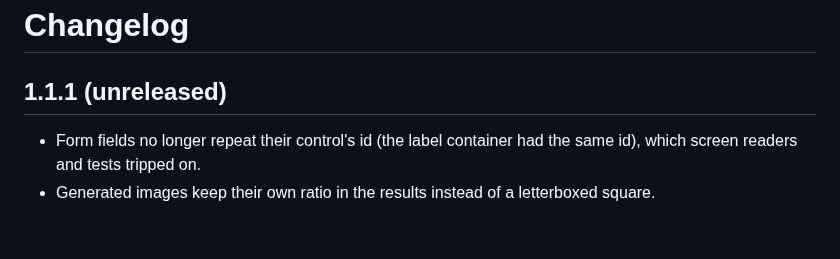
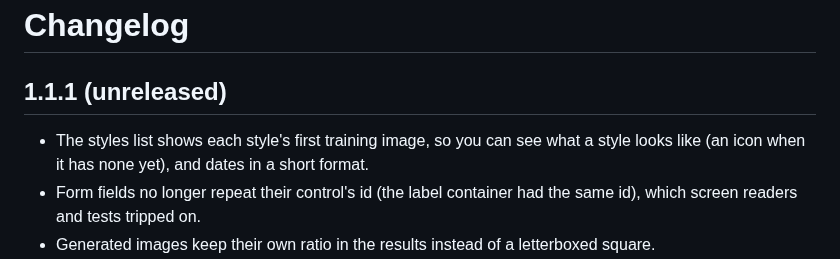
Before and after one commit to smonier/exactlyImageGenerator, a Markdown page: CHANGELOG.md, the part around the change. Rendered like a GitHub page; blank space fills up the shorter version.

```diff
--- a/CHANGELOG.md
+++ b/CHANGELOG.md
@@ -2,6 +2,7 @@
 
 ## 1.1.1 (unreleased)
 
+- The styles list shows each style's first training image, so you can see what a style looks like (an icon when it has none yet), and dates in a short format.
 - Form fields no longer repeat their control's id (the label container had the same id), which screen readers and tests tripped on.
 - Generated images keep their own ratio in the results instead of a letterboxed square.
 - The file name example in the Generation step reads `red-bicycle.jpg`.
```
Also changed, not shown: README.md (+3 -1 lines), docs/images/01-styles.png, 17 other files.
